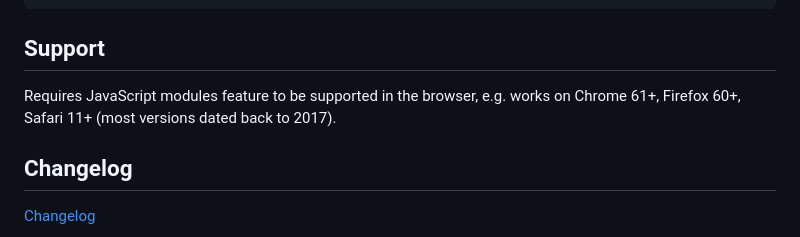
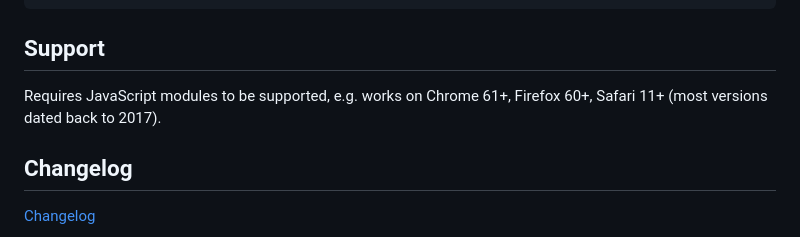
Before and after one commit to Soft8Soft/detect-gpu-js, a Markdown page: README.md, the part around the change. Rendered like a GitHub page.

```diff
--- a/README.md
+++ b/README.md
@@ -106,7 +106,7 @@ getGPUTier({
 
 ## Support
 
-Requires JavaScript modules feature to be supported in the browser, e.g. works on Chrome 61+, Firefox 60+, Safari 11+ (most versions dated back to 2017).
+Requires JavaScript modules to be supported, e.g. works on Chrome 61+, Firefox 60+, Safari 11+ (most versions dated back to 2017).
 
 ## Changelog
 
```
